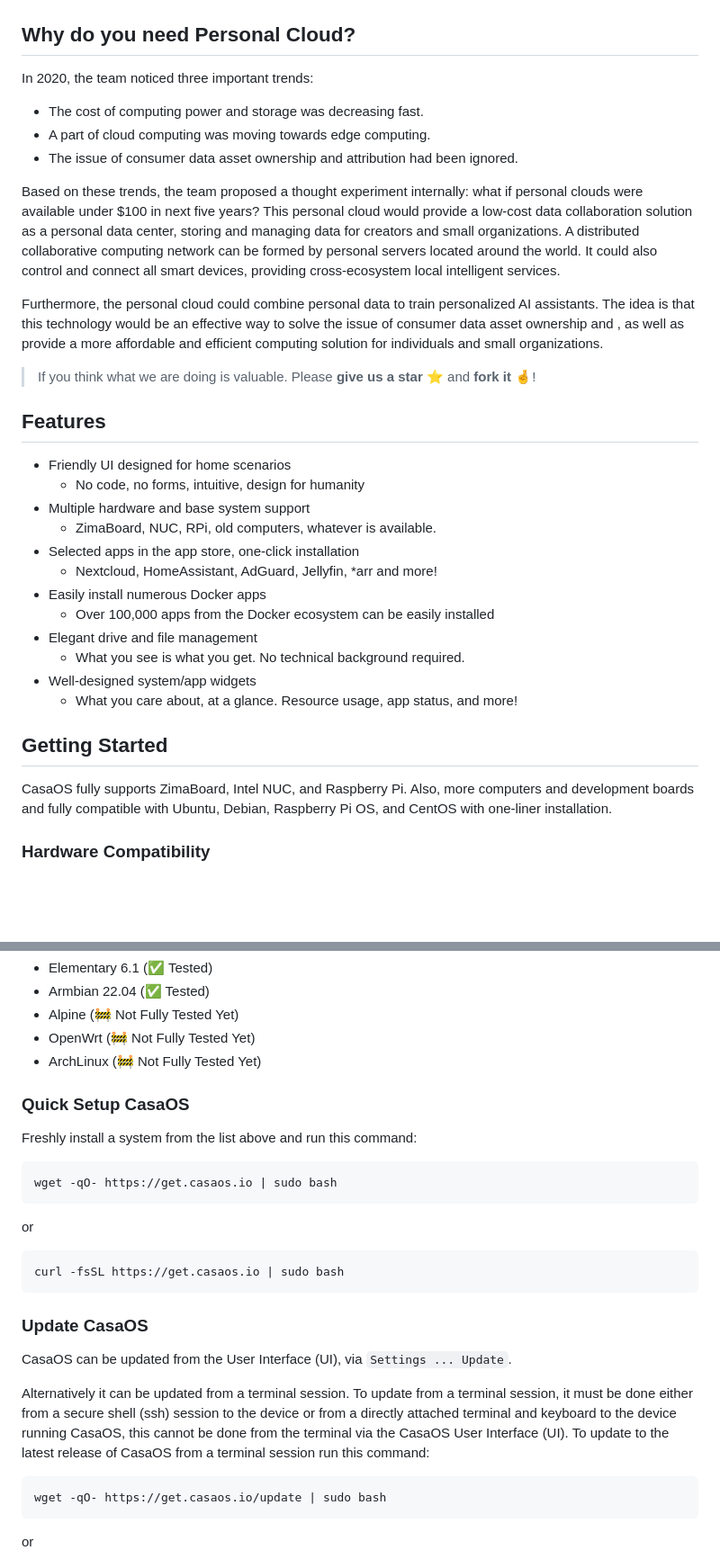
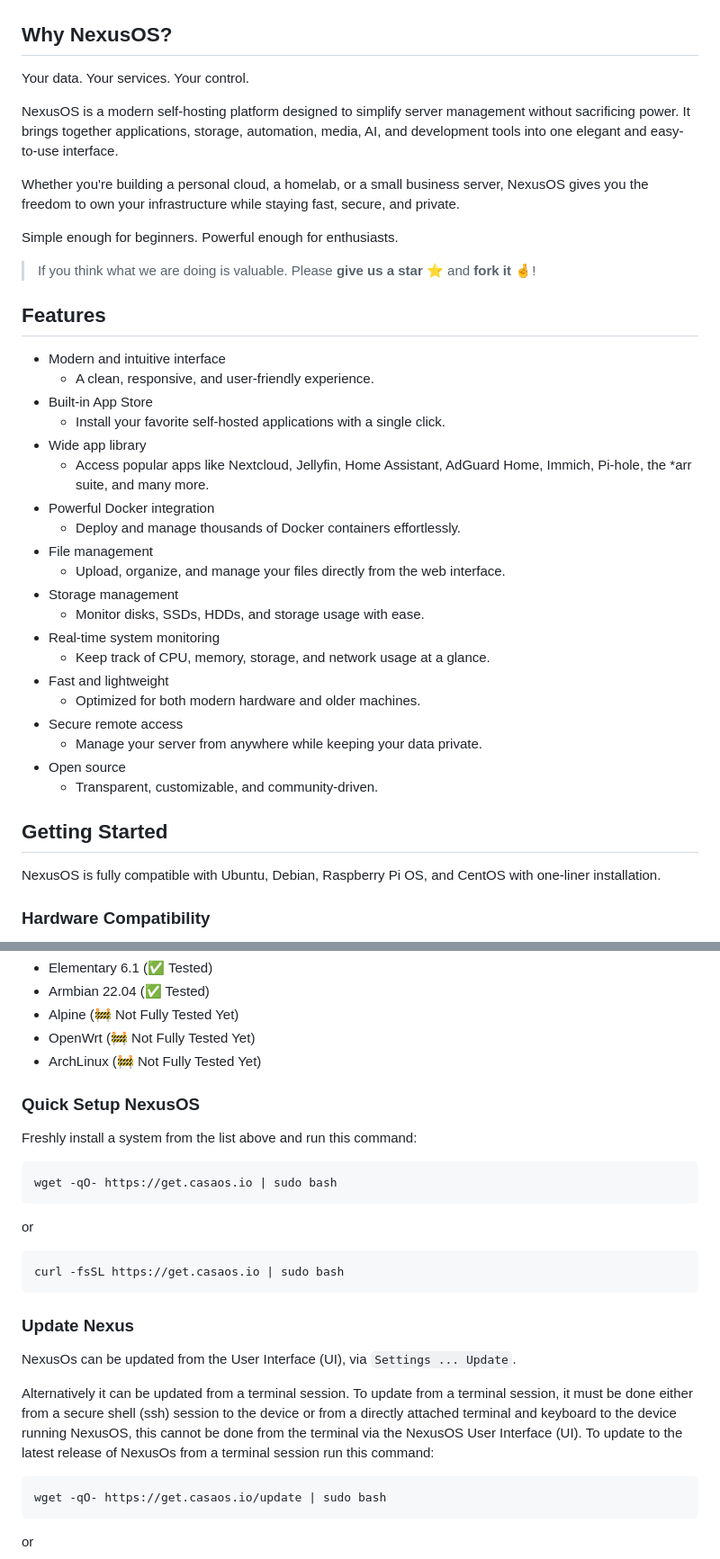
Before and after one commit to OManoSigma09/NexusOS, a Markdown page: README.md, 2 parts joined by grey strips. Shown at 90% size. Rendered like a GitHub page; blank space fills up the shorter version.

````diff
--- a/README.md
+++ b/README.md
@@ -46,37 +27,44 @@
     </kbd>
 </p>
 
-## Why do you need Personal Cloud?
+## Why NexusOS?
 
-In 2020, the team noticed three important trends:
-- The cost of computing power and storage was decreasing fast.
-- A part of cloud computing was moving towards edge computing.
-- The issue of consumer data asset ownership and attribution had been ignored.
+Your data. Your services. Your control.
 
-Based on these trends, the team proposed a thought experiment internally: what if personal clouds were available under $100 in next five years? This personal cloud would provide a low-cost data collaboration solution as a personal data center, storing and managing data for creators and small organizations. A distributed collaborative computing network can be formed by personal servers located around the world. It could also control and connect all smart devices, providing cross-ecosystem local intelligent services.
+NexusOS is a modern self-hosting platform designed to simplify server management without sacrificing power. It brings together applications, storage, automation, media, AI, and development tools into one elegant and easy-to-use interface.
 
-Furthermore, the personal cloud could combine personal data to train personalized AI assistants. The idea is that this technology would be an effective way to solve the issue of consumer data asset ownership and , as well as provide a more affordable and efficient computing solution for individuals and small organizations.
+Whether you're building a personal cloud, a homelab, or a small business server, NexusOS gives you the freedom to own your infrastructure while staying fast, secure, and private.
+
+Simple enough for beginners. Powerful enough for enthusiasts.
 
 > If you think what we are doing is valuable. Please **give us a star ⭐** and **fork it 🤞**!
 
 ## Features
 
-- Friendly UI designed for home scenarios
-  - No code, no forms, intuitive, design for humanity
-- Multiple hardware and base system support
-  - ZimaBoard, NUC, RPi, old computers, whatever is available.
-- Selected apps in the app store, one-click installation
-  - Nextcloud, HomeAssistant, AdGuard, Jellyfin, *arr and more!
-- Easily install numerous Docker apps
-  - Over 100,000 apps from the Docker ecosystem can be easily installed
-- Elegant drive and file management
-  - What you see is what you get. No technical background required.
-- Well-designed system/app widgets
-  - What you care about, at a glance. Resource usage, app status, and more!
+- Modern and intuitive interface
+  - A clean, responsive, and user-friendly experience.
+- Built-in App Store
+  - Install your favorite self-hosted applications with a single click.
+- Wide app library
+  - Access popular apps like Nextcloud, Jellyfin, Home Assistant, AdGuard Home, Immich, Pi-hole, the *arr suite, and many more.
+- Powerful Docker integration
+  - Deploy and manage thousands of Docker containers effortlessly.
+- File management
+  - Upload, organize, and manage your files directly from the web interface.
+- Storage management
+  - Monitor disks, SSDs, HDDs, and storage usage with ease.
+- Real-time system monitoring
+  - Keep track of CPU, memory, storage, and network usage at a glance.
+- Fast and lightweight
+  - Optimized for both modern hardware and older machines.
+- Secure remote access
+  - Manage your server from anywhere while keeping your data private.
+- Open source
+  - Transparent, customizable, and community-driven.
 
 ## Getting Started
 
-CasaOS fully supports ZimaBoard, Intel NUC, and Raspberry Pi. Also, more computers and development boards and fully compatible with Ubuntu, Debian, Raspberry Pi OS, and CentOS with one-liner installation.
+NexusOS is fully compatible with Ubuntu, Debian, Raspberry Pi OS, and CentOS with one-liner installation.
 
 ### Hardware Compatibility
 
@@ -98,7 +86,7 @@ Community Support
 - OpenWrt (🚧 Not Fully Tested Yet)
 - ArchLinux (🚧 Not Fully Tested Yet)
 
-### Quick Setup CasaOS
+### Quick Setup NexusOS
 
 Freshly install a system from the list above and run this command:
 
@@ -112,11 +100,11 @@ or
 curl -fsSL https://get.casaos.io | sudo bash
 ```
 
-### Update CasaOS
+### Update Nexus
 
-CasaOS can be updated from the User Interface (UI), via `Settings ... Update`.
+NexusOs can be updated from the User Interface (UI), via `Settings ... Update`.
 
-Alternatively it can be updated from a terminal session.  To update from a terminal session, it must be done either from a secure shell (ssh) session to the device or from a directly attached terminal and keyboard to the device running CasaOS, this cannot be done from the terminal via the CasaOS User Interface (UI).  To update to the latest release of CasaOS from a terminal session run this command:
+Alternatively it can be updated from a terminal session.  To update from a terminal session, it must be done either from a secure shell (ssh) session to the device or from a directly attached terminal and keyboard to the device running NexusOS, this cannot be done from the terminal via the NexusOS User Interface (UI).  To update to the latest release of NexusOs from a terminal session run this command:
 
 ```sh
 wget -qO- https://get.casaos.io/update | sudo bash
````
Also changed, not shown: other parts of README.md (+5 -24 lines).
